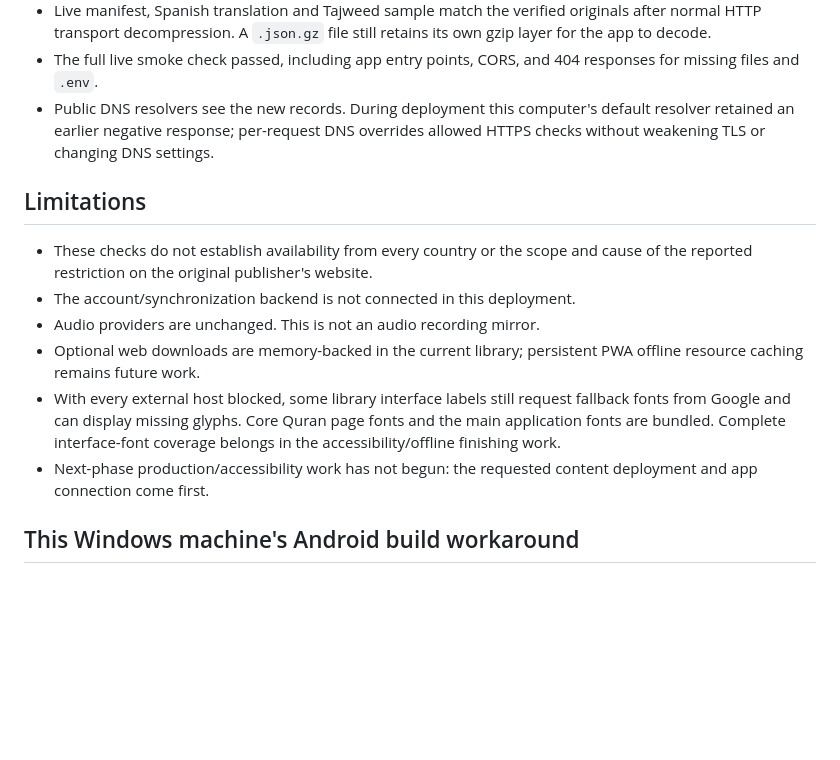
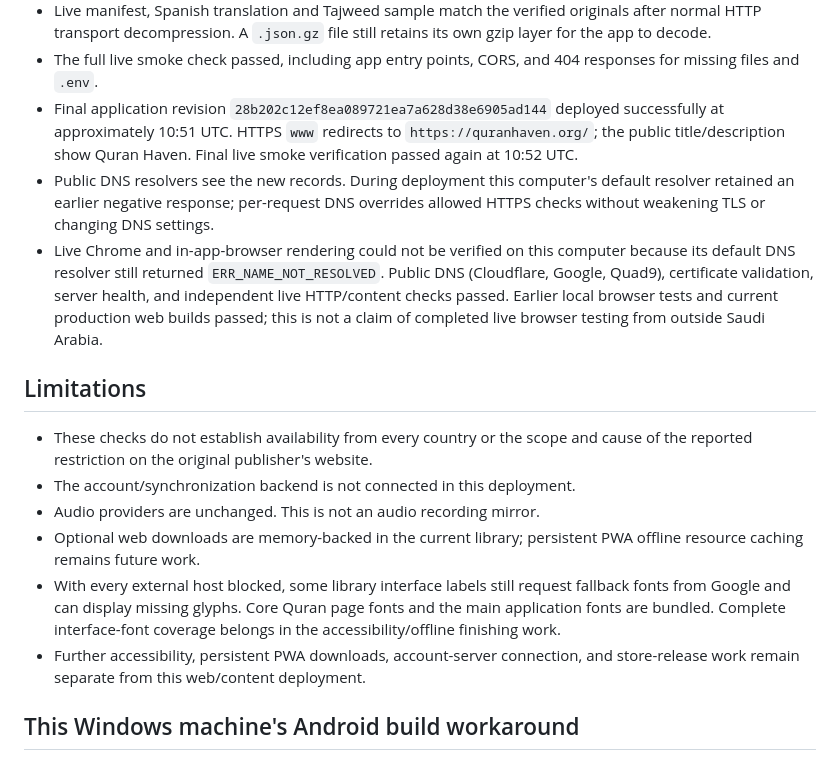
Before and after one commit to CryptoWolf77/quranhaven, a Markdown page: content/VERIFICATION.md, the part around the change. Rendered like a GitHub page; blank space fills up the shorter version.

Commit message:
Record successful production rollout and remaining DNS check

```diff
--- a/content/VERIFICATION.md
+++ b/content/VERIFICATION.md
@@ -54,9 +54,19 @@ Verified locally and deployed on 7 September 2026. The working project is
   retains its own gzip layer for the app to decode.
 - The full live smoke check passed, including app entry points, CORS, and 404
   responses for missing files and `.env`.
+- Final application revision `28b202c12ef8ea089721ea7a628d38e6905ad144`
+  deployed successfully at approximately 10:51 UTC. HTTPS `www` redirects to
+  `https://quranhaven.org/`; the public title/description show Quran Haven.
+  Final live smoke verification passed again at 10:52 UTC.
 - Public DNS resolvers see the new records. During deployment this computer's
   default resolver retained an earlier negative response; per-request DNS
   overrides allowed HTTPS checks without weakening TLS or changing DNS settings.
+- Live Chrome and in-app-browser rendering could not be verified on this
+  computer because its default DNS resolver still returned `ERR_NAME_NOT_RESOLVED`.
+  Public DNS (Cloudflare, Google, Quad9), certificate validation, server health,
+  and independent live HTTP/content checks passed. Earlier local browser tests
+  and current production web builds passed; this is not a claim of completed
+  live browser testing from outside Saudi Arabia.
 
 ## Limitations
 
@@ -70,8 +80,8 @@ Verified locally and deployed on 7 September 2026. The working project is
   fallback fonts from Google and can display missing glyphs. Core Quran page
   fonts and the main application fonts are bundled. Complete interface-font
   coverage belongs in the accessibility/offline finishing work.
-- Next-phase production/accessibility work has not begun: the requested content
-  deployment and app connection come first.
+- Further accessibility, persistent PWA downloads, account-server connection,
+  and store-release work remain separate from this web/content deployment.
 
 ## This Windows machine's Android build workaround
 
```
